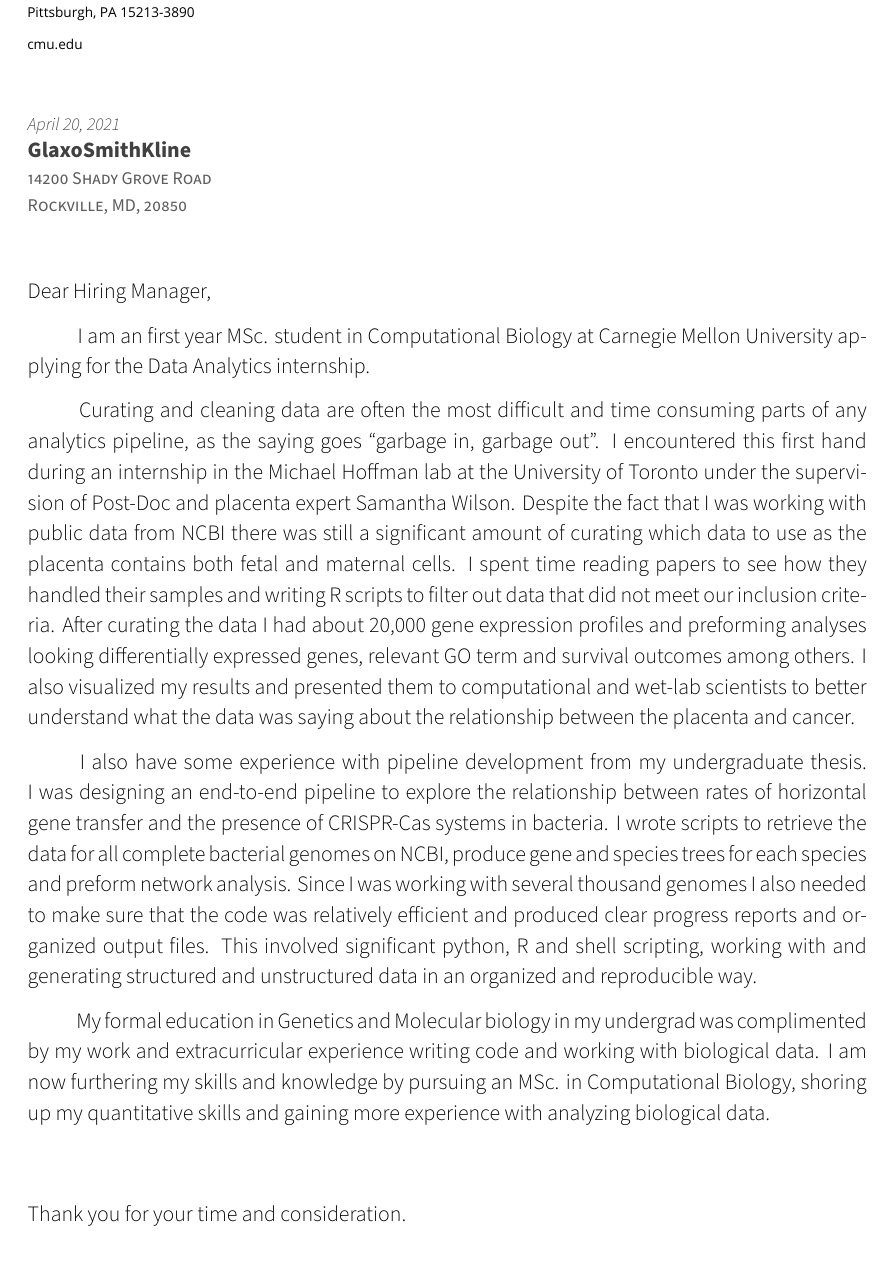
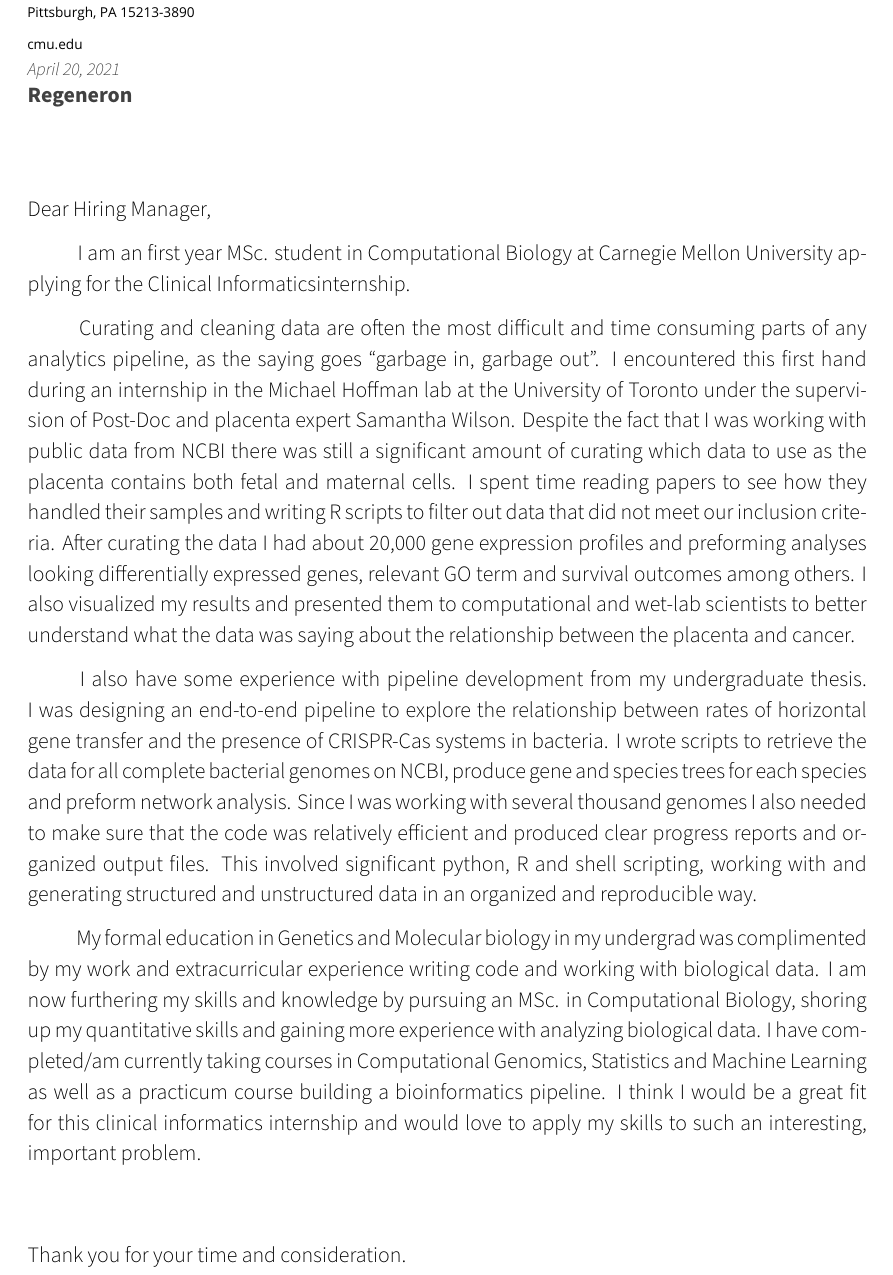
Before and after one commit to DJSiddharthVader/Resume, a LaTeX CV (coverletter.tex): part of the page, cut so that both start at the same text. Compiled offline with XeLaTeX.

Commit message:
added letter

```diff
--- a/coverletter.tex
+++ b/coverletter.tex
@@ -10,9 +10,8 @@
 %\position{Bioinformatics Summer Intern}
 \letterdate{\today}
 %\lettertitle{Application for Bioinformatics Summer Intern}
-\recipient{GlaxoSmithKline} %company name
-          {14200 Shady Grove Road \\
-           Rockville, MD, 20850 }
+\recipient{Regeneron} %company name
+{}
 \letteropening{Dear Hiring Manager,}% How the letter is opened
 \letterclosing{Thank you for your time and consideration.\\ Sincerely,}
 %\letterenclosure[Attached]{Résumé}% Any enclosures with the letter
@@ -25,7 +25,7 @@
 \makelettertitle %Print the title with above letter information
 
 \begin{cvletter}
-\hspace{8mm} I am an first year MSc. student in Computational Biology at Carnegie Mellon University applying for the Data Analytics internship.
+\hspace{8mm} I am an first year MSc. student in Computational Biology at Carnegie Mellon University applying for the Clinical Informaticsinternship.
 \par \hspace{8mm}
 Curating and cleaning data are often the most difficult and time consuming parts of any analytics pipeline, as the saying goes ``garbage in, garbage out''.
 I encountered this first hand during an internship in the Michael Hoffman lab at the University of Toronto under the supervision of Post-Doc and placenta expert Samantha Wilson.
@@ -42,6 +42,8 @@
 \par \hspace{8mm}
 My formal education in Genetics and Molecular biology in my undergrad was complimented by my work and extracurricular experience writing code and working with biological data.
 I am now furthering my skills and knowledge by pursuing an MSc. in Computational Biology, shoring up my quantitative skills and gaining more experience with analyzing biological data.
+I have completed/am currently taking courses in Computational Genomics, Statistics and Machine Learning as well as a practicum course building a bioinformatics pipeline.
+I think I would be a great fit for this clinical informatics internship and would love to apply my skills to such an interesting, important problem.
 
 \end{cvletter}
 \makeletterclosing
```
Also changed, not shown: coverletter.pdf, coverletter.tex (1 more changed lines).
